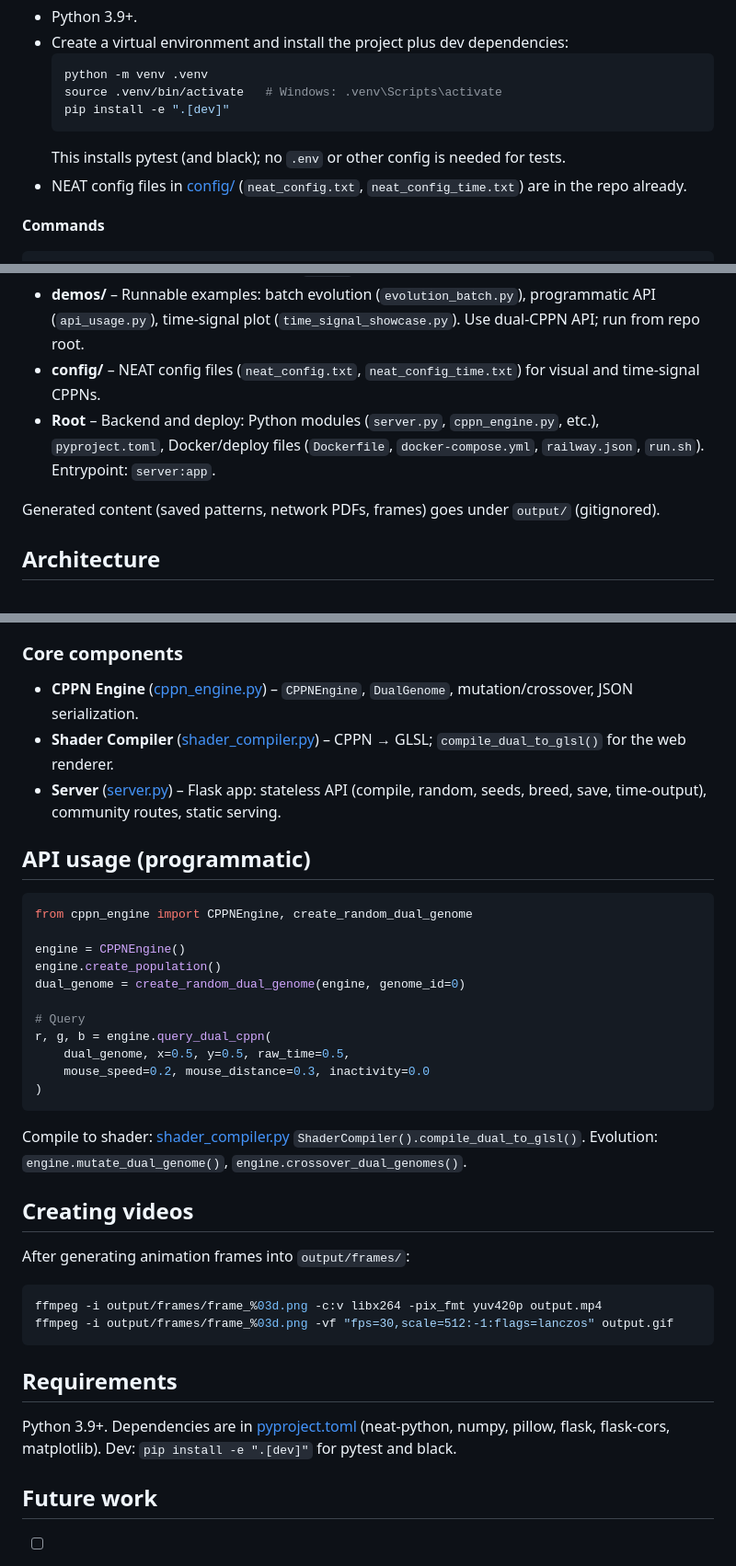
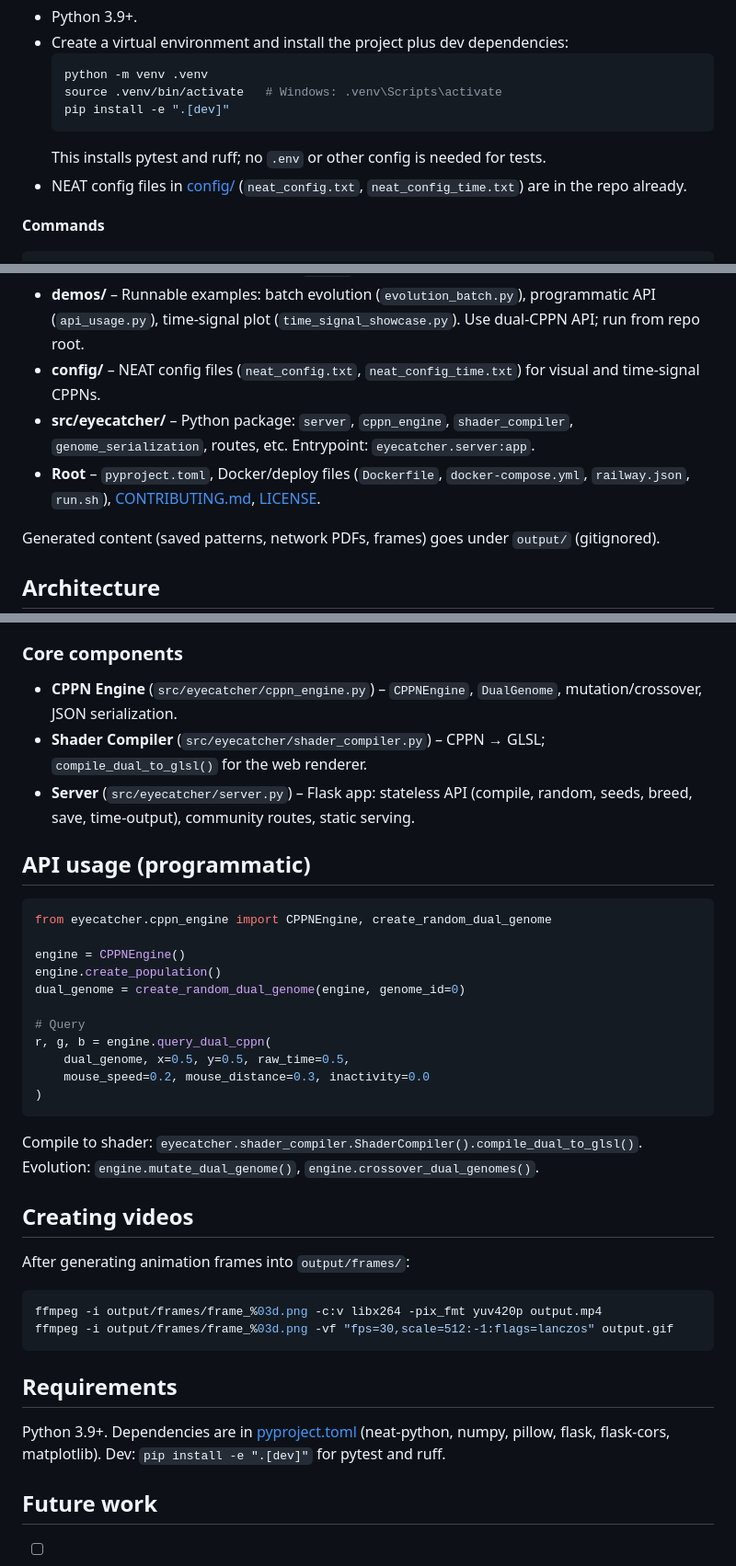
Before and after one commit to KeithPatarroyo/eyecatcher, a Markdown page: README.md, 3 parts joined by grey strips. Shown at 92% size. Drawn GitHub-style.

Commit message:
docs: update README for package layout, ruff, and eyecatcher imports
Co-authored-by: Cursor <cursoragent@cursor.com>

````diff
--- a/README.md
+++ b/README.md
@@ -103,7 +103,7 @@ Run tests on your machine with Python. No server or browser required.
   source .venv/bin/activate   # Windows: .venv\Scripts\activate
   pip install -e ".[dev]"
   ```
-  This installs pytest (and black); no `.env` or other config is needed for tests.
+  This installs pytest and ruff; no `.env` or other config is needed for tests.
 - NEAT config files in [config/](config/) (`neat_config.txt`, `neat_config_time.txt`) are in the repo already.
 
 **Commands**
@@ -175,7 +175,8 @@ Access the genealogy viewer at `/genealogy` or click "🌳 Genealogy Tree" in th
 - **tests/** – Test suite (pytest). Run with `pytest` from repo root.
 - **demos/** – Runnable examples: batch evolution (`evolution_batch.py`), programmatic API (`api_usage.py`), time-signal plot (`time_signal_showcase.py`). Use dual-CPPN API; run from repo root.
 - **config/** – NEAT config files (`neat_config.txt`, `neat_config_time.txt`) for visual and time-signal CPPNs.
-- **Root** – Backend and deploy: Python modules (`server.py`, `cppn_engine.py`, etc.), `pyproject.toml`, Docker/deploy files (`Dockerfile`, `docker-compose.yml`, `railway.json`, `run.sh`). Entrypoint: `server:app`.
+- **src/eyecatcher/** – Python package: `server`, `cppn_engine`, `shader_compiler`, `genome_serialization`, routes, etc. Entrypoint: `eyecatcher.server:app`.
+- **Root** – `pyproject.toml`, Docker/deploy files (`Dockerfile`, `docker-compose.yml`, `railway.json`, `run.sh`), [CONTRIBUTING.md](CONTRIBUTING.md), [LICENSE](LICENSE).
 
 Generated content (saved patterns, network PDFs, frames) goes under `output/` (gitignored).
 
@@ -205,14 +206,14 @@ The server does not hold population state. The client (web UI) stores genomes (e
 
 ### Core components
 
-- **CPPN Engine** ([cppn_engine.py](cppn_engine.py)) – `CPPNEngine`, `DualGenome`, mutation/crossover, JSON serialization.
-- **Shader Compiler** ([shader_compiler.py](shader_compiler.py)) – CPPN → GLSL; `compile_dual_to_glsl()` for the web renderer.
-- **Server** ([server.py](server.py)) – Flask app: stateless API (compile, random, seeds, breed, save, time-output), community routes, static serving.
+- **CPPN Engine** (`src/eyecatcher/cppn_engine.py`) – `CPPNEngine`, `DualGenome`, mutation/crossover, JSON serialization.
+- **Shader Compiler** (`src/eyecatcher/shader_compiler.py`) – CPPN → GLSL; `compile_dual_to_glsl()` for the web renderer.
+- **Server** (`src/eyecatcher/server.py`) – Flask app: stateless API (compile, random, seeds, breed, save, time-output), community routes, static serving.
 
 ## API usage (programmatic)
 
 ```python
-from cppn_engine import CPPNEngine, create_random_dual_genome
+from eyecatcher.cppn_engine import CPPNEngine, create_random_dual_genome
 
 engine = CPPNEngine()
 engine.create_population()
@@ -225,7 +226,7 @@ r, g, b = engine.query_dual_cppn(
 )
 ```
 
-Compile to shader: [shader_compiler.py](shader_compiler.py) `ShaderCompiler().compile_dual_to_glsl()`. Evolution: `engine.mutate_dual_genome()`, `engine.crossover_dual_genomes()`.
+Compile to shader: `eyecatcher.shader_compiler.ShaderCompiler().compile_dual_to_glsl()`. Evolution: `engine.mutate_dual_genome()`, `engine.crossover_dual_genomes()`.
 
 ## Creating videos
 
@@ -238,7 +239,7 @@ ffmpeg -i output/frames/frame_%03d.png -vf "fps=30,scale=512:-1:flags=lanczos" o
 
 ## Requirements
 
-Python 3.9+. Dependencies are in [pyproject.toml](pyproject.toml) (neat-python, numpy, pillow, flask, flask-cors, matplotlib). Dev: `pip install -e ".[dev]"` for pytest and black.
+Python 3.9+. Dependencies are in [pyproject.toml](pyproject.toml) (neat-python, numpy, pillow, flask, flask-cors, matplotlib). Dev: `pip install -e ".[dev]"` for pytest and ruff.
 
 ## Future work
 
````
Also changed, not shown: other parts of README.md (+1 -1 lines).
